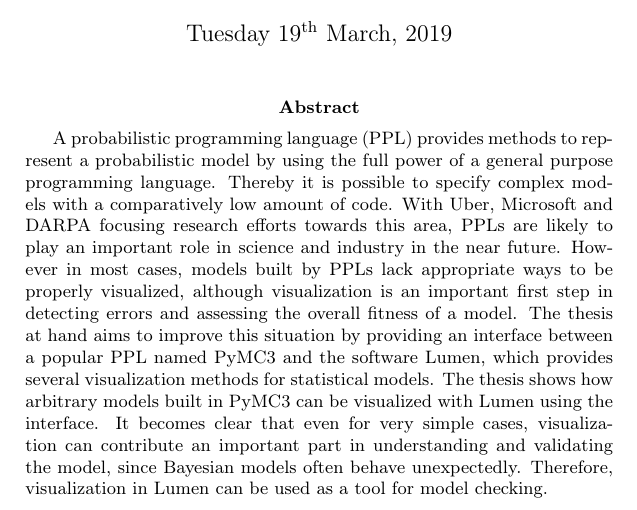
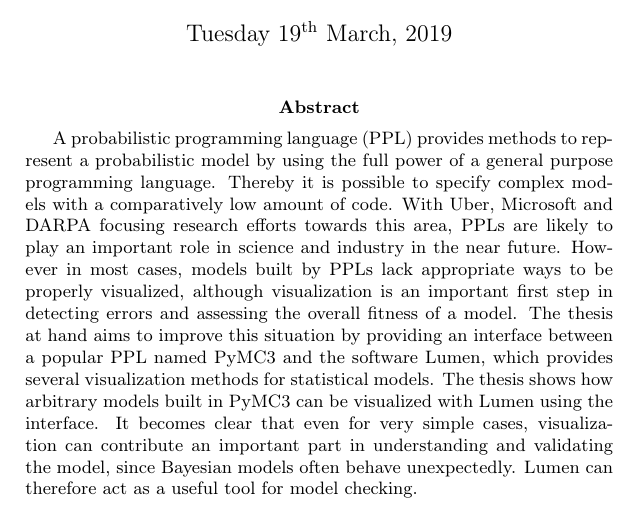
Before and after one commit to jong42/Master_Thesis_CDS, a LaTeX thesis (report/preliminary_thesis.tex): part of page 1 of 33, cut so that both start at the same text. Compiled offline with pdfLaTeX.

Commit message:
work on abstract

```diff
--- a/report/preliminary_thesis.tex
+++ b/report/preliminary_thesis.tex
@@ -64,7 +64,7 @@
 \maketitle
 
 \begin{abstract}
-A probabilistic programming language (PPL) provides methods to represent a probabilistic model by using the full power of a general purpose programming language. Thereby it is possible to specify complex models with a comparatively low amount of code. With Uber, Microsoft and DARPA focusing research efforts towards this area, PPLs are likely to play an important role in science and industry in the near future. However in most cases, models built by PPLs lack appropriate ways to be properly visualized, although visualization is an important first step in detecting errors and assessing the overall fitness of a model. The thesis at hand aims to improve this situation by providing an interface between a popular PPL named PyMC3 and the software Lumen, which provides several visualization methods for statistical models. The thesis shows how arbitrary models built in PyMC3 can be visualized with Lumen using the interface. It becomes clear that even for very simple cases, visualization can contribute an important part in understanding and validating the model, since Bayesian models often behave unexpectedly. Therefore, visualization in Lumen can be used as a tool for model checking.
+A probabilistic programming language (PPL) provides methods to represent a probabilistic model by using the full power of a general purpose programming language. Thereby it is possible to specify complex models with a comparatively low amount of code. With Uber, Microsoft and DARPA focusing research efforts towards this area, PPLs are likely to play an important role in science and industry in the near future. However in most cases, models built by PPLs lack appropriate ways to be properly visualized, although visualization is an important first step in detecting errors and assessing the overall fitness of a model. The thesis at hand aims to improve this situation by providing an interface between a popular PPL named PyMC3 and the software Lumen, which provides several visualization methods for statistical models. The thesis shows how arbitrary models built in PyMC3 can be visualized with Lumen using the interface. It becomes clear that even for very simple cases, visualization can contribute an important part in understanding and validating the model, since Bayesian models often behave unexpectedly. Lumen can therefore act as a useful tool for model checking.
 \end{abstract}
 
 \pagebreak
```
